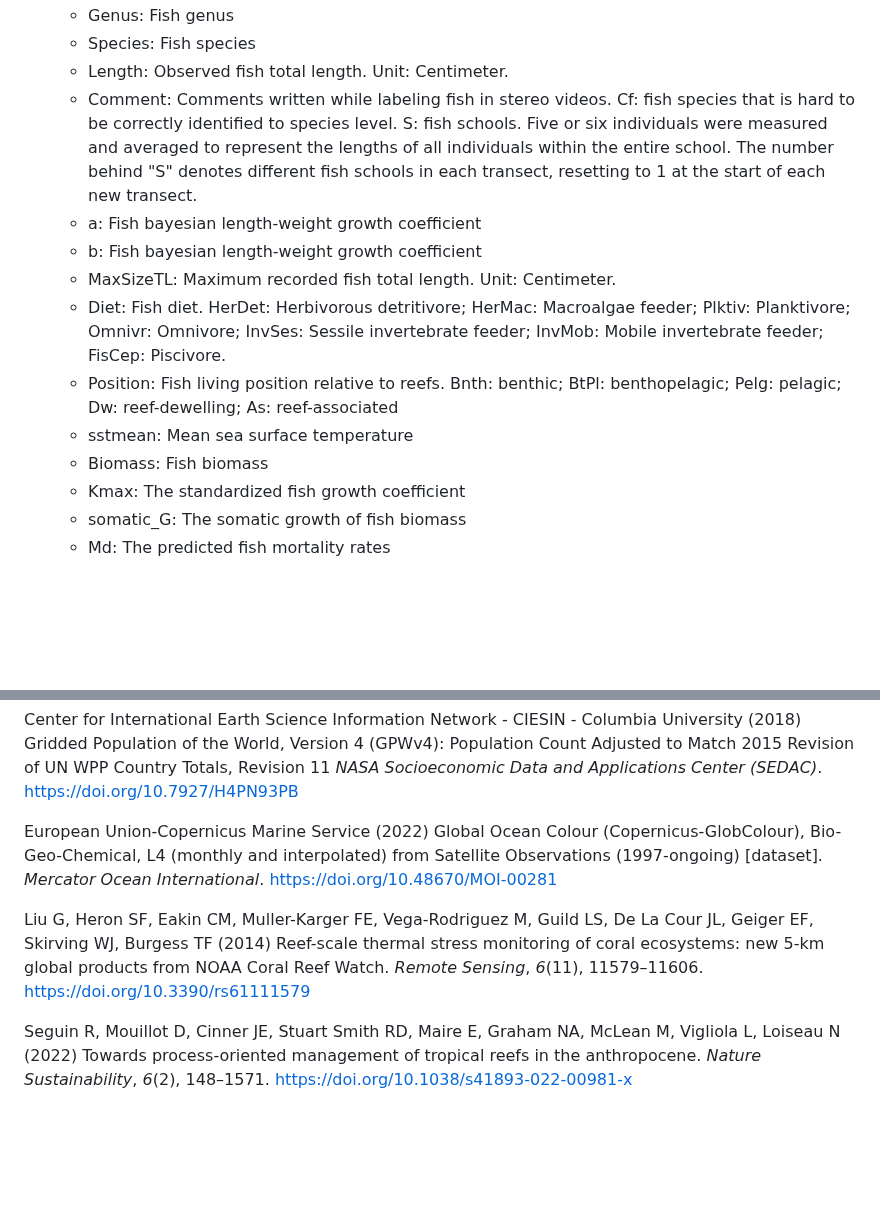
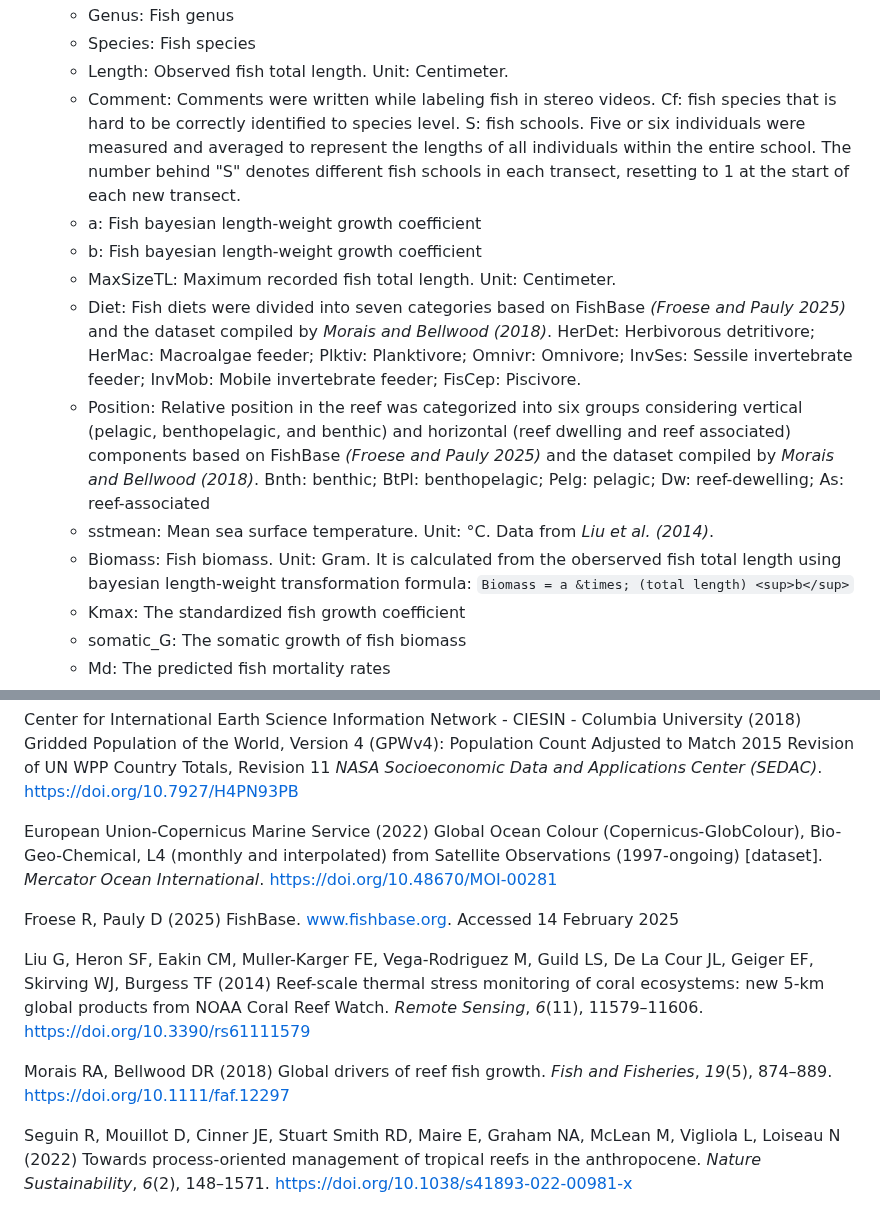
Before and after one commit to NTU-FRELab/fish-flow, a Markdown page: README.md, 2 parts joined by grey strips. Drawn GitHub-style; blank space fills up the shorter version.

```diff
--- a/README.md
+++ b/README.md
@@ -210,14 +210,14 @@ A detailed description of data acquisition and processing can be found in the pu
     * Genus: Fish genus
     * Species: Fish species
     * Length: Observed fish total length. Unit: Centimeter.
-    * Comment: Comments written while labeling fish in stereo videos. Cf: fish species that is hard to be correctly identified to species level. S: fish schools. Five or six individuals were measured and averaged to represent the lengths of all individuals within the entire school. The number behind "S" denotes different fish schools in each transect, resetting to 1 at the start of each new transect.
+    * Comment: Comments were written while labeling fish in stereo videos. Cf: fish species that is hard to be correctly identified to species level. S: fish schools. Five or six individuals were measured and averaged to represent the lengths of all individuals within the entire school. The number behind "S" denotes different fish schools in each transect, resetting to 1 at the start of each new transect.
     * a: Fish bayesian length-weight growth coefficient
     * b: Fish bayesian length-weight growth coefficient
     * MaxSizeTL: Maximum recorded fish total length. Unit: Centimeter.
-    * Diet: Fish diet. HerDet: Herbivorous detritivore; HerMac: Macroalgae feeder; Plktiv: Planktivore; Omnivr: Omnivore; InvSes: Sessile invertebrate feeder; InvMob: Mobile invertebrate feeder; FisCep: Piscivore.
-    * Position: Fish living position relative to reefs. Bnth: benthic; BtPl: benthopelagic; Pelg: pelagic; Dw: reef-dewelling; As: reef-associated
-    * sstmean: Mean sea surface temperature
-    * Biomass: Fish biomass
+    * Diet: Fish diets were divided into seven categories based on FishBase *(Froese and Pauly 2025)* and the dataset compiled by *Morais and Bellwood (2018)*. HerDet: Herbivorous detritivore; HerMac: Macroalgae feeder; Plktiv: Planktivore; Omnivr: Omnivore; InvSes: Sessile invertebrate feeder; InvMob: Mobile invertebrate feeder; FisCep: Piscivore.
+    * Position: Relative position in the reef was categorized into six groups considering vertical (pelagic, benthopelagic, and benthic) and horizontal (reef dwelling and reef associated) components based on FishBase *(Froese and Pauly 2025)* and the dataset compiled by *Morais and Bellwood (2018)*. Bnth: benthic; BtPl: benthopelagic; Pelg: pelagic; Dw: reef-dewelling; As: reef-associated
+    * sstmean: Mean sea surface temperature. Unit: &deg;C. Data from *Liu et al. (2014)*.
+    * Biomass: Fish biomass. Unit: Gram. It is calculated from the oberserved fish total length using bayesian length-weight transformation formula: `Biomass = a &times; (total length) <sup>b</sup>`
     * Kmax: The standardized fish growth coefficient
     * somatic_G: The somatic growth of fish biomass
     * Md: The predicted fish mortality rates
@@ -235,6 +235,10 @@ Center for International Earth Science Information Network - CIESIN - Columbia U
 
 European Union-Copernicus Marine Service (2022) Global Ocean Colour (Copernicus-GlobColour), Bio-Geo-Chemical, L4 (monthly and interpolated) from Satellite Observations (1997-ongoing) [dataset]. *Mercator Ocean International*. https://doi.org/10.48670/MOI-00281
 
+Froese R, Pauly D (2025) FishBase. www.fishbase.org. Accessed 14 February 2025
+
 Liu G, Heron SF, Eakin CM, Muller-Karger FE, Vega-Rodriguez M, Guild LS, De La Cour JL, Geiger EF, Skirving WJ, Burgess TF (2014) Reef-scale thermal stress monitoring of coral ecosystems: new 5-km global products from NOAA Coral Reef Watch. *Remote Sensing*, *6*(11), 11579–11606. https://doi.org/10.3390/rs61111579
 
+Morais RA, Bellwood DR (2018) Global drivers of reef fish growth. *Fish and Fisheries*, *19*(5), 874–889. https://doi.org/10.1111/faf.12297
+
 Seguin R, Mouillot D, Cinner JE, Stuart Smith RD, Maire E, Graham NA, McLean M, Vigliola L, Loiseau N (2022) Towards process-oriented management of tropical reefs in the anthropocene. *Nature Sustainability*, *6*(2), 148–1571. https://doi.org/10.1038/s41893-022-00981-x
```
Also changed, not shown: other parts of README.md (+1 -1 lines).
